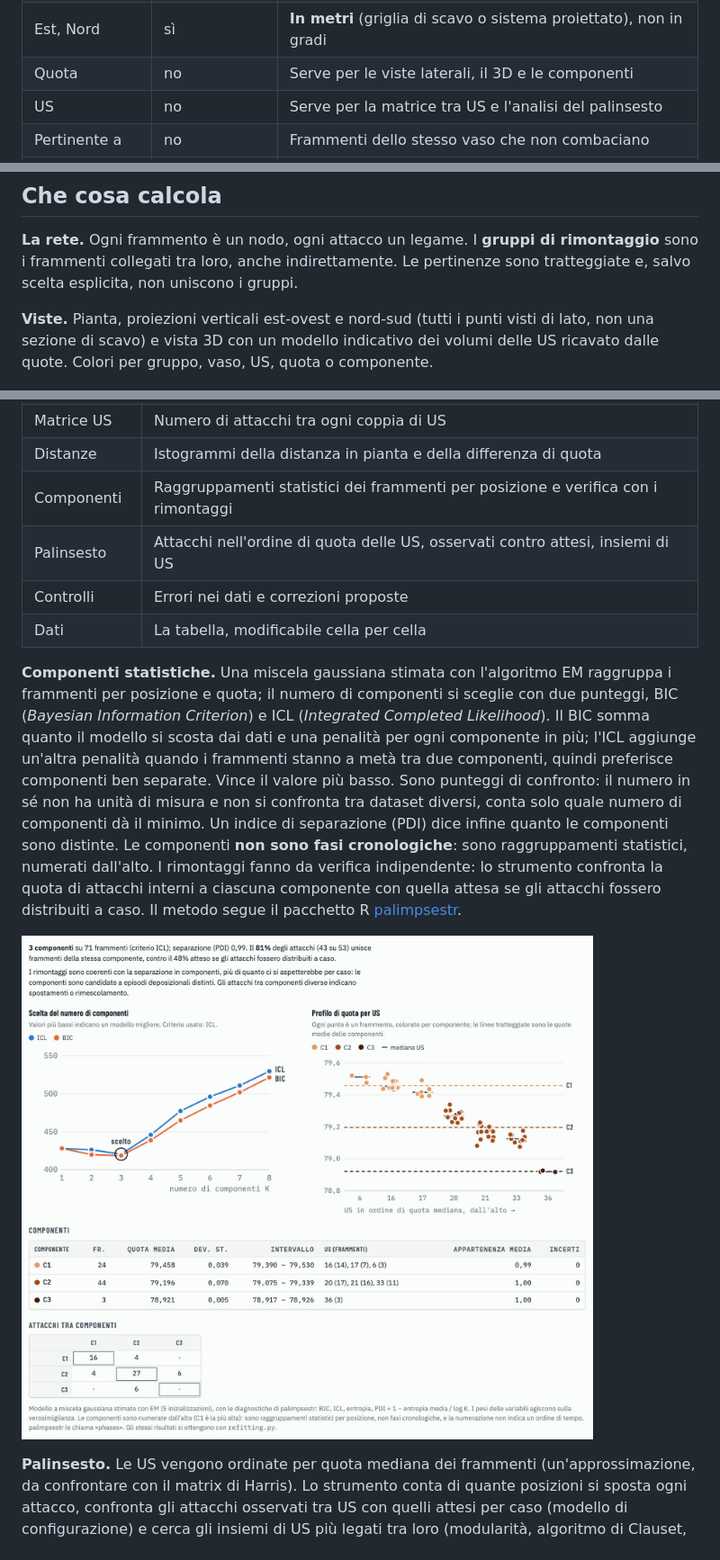
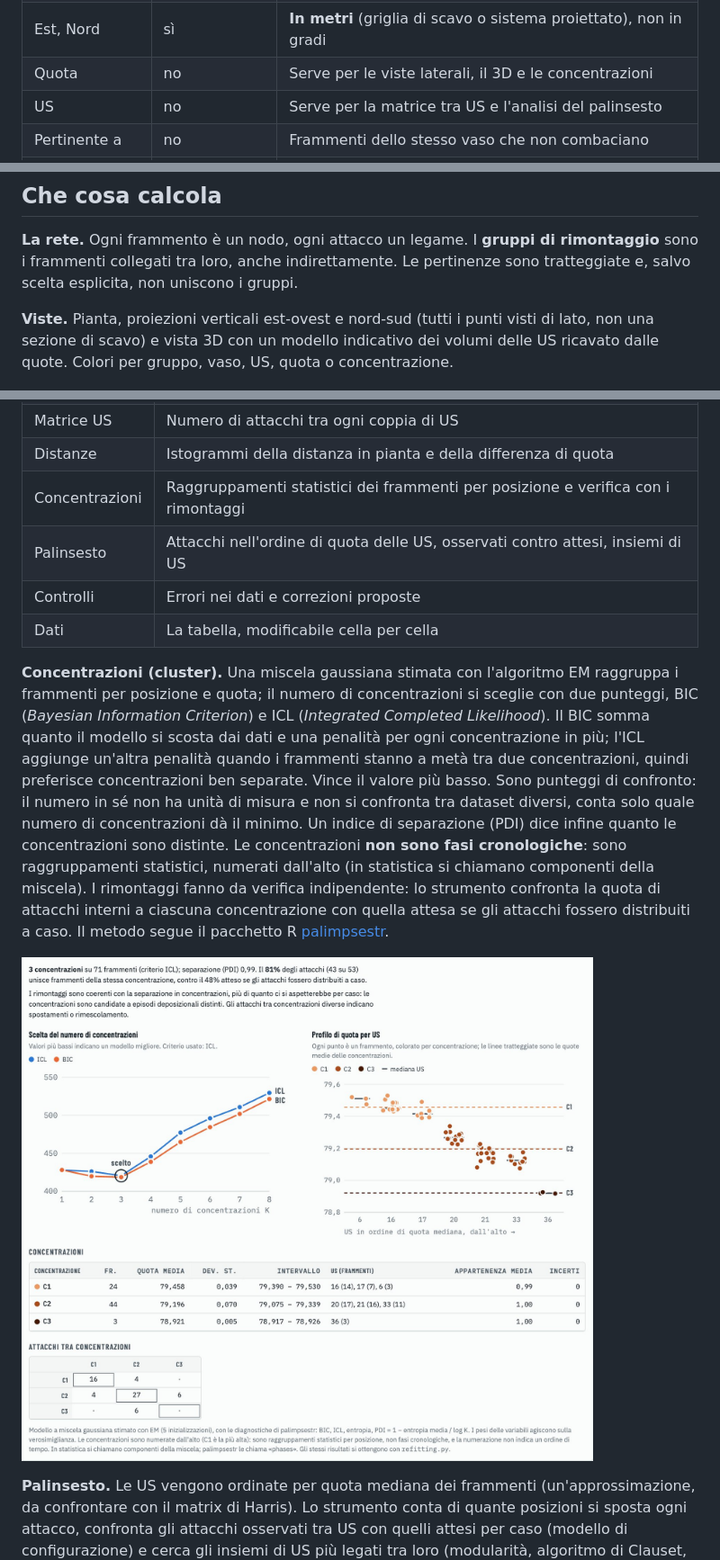
Before and after one commit to enzococca/rete-dei-rimontaggi, a Markdown page: README.md, 3 parts joined by grey strips. Shown at 90% size. Rendered like a GitHub page; pictures changed too: docs/img/scheda_componenti.jpg (deleted), docs/img/scheda_concentrazioni.jpg (added).

Commit message:
docs: "concentrazione" al posto di "componente" per i raggruppamenti statistici

```diff
--- a/README.md
+++ b/README.md
@@ -33,7 +33,7 @@ RR,est,nord,quota,US,Attacca_con,pertinente_a,Vaso_ID
 | ID del frammento | sì | Univoco |
 | Attacca con | sì | ID dei frammenti che combaciano, separati da `;` o spazio. Vuoto, `0` o `?` = nessun attacco |
 | Est, Nord | sì | **In metri** (griglia di scavo o sistema proiettato), non in gradi |
-| Quota | no | Serve per le viste laterali, il 3D e le componenti |
+| Quota | no | Serve per le viste laterali, il 3D e le concentrazioni |
 | US | no | Serve per la matrice tra US e l'analisi del palinsesto |
 | Pertinente a | no | Frammenti dello stesso vaso che non combaciano |
 | Vaso | no | Attribuzione al vaso |
@@ -49,7 +49,7 @@ Le regole complete sono in [`dati_esempio/LEGGIMI.md`](dati_esempio/LEGGIMI.md).
 
 **La rete.** Ogni frammento è un nodo, ogni attacco un legame. I **gruppi di rimontaggio** sono i frammenti collegati tra loro, anche indirettamente. Le pertinenze sono tratteggiate e, salvo scelta esplicita, non uniscono i gruppi.
 
-**Viste.** Pianta, proiezioni verticali est-ovest e nord-sud (tutti i punti visti di lato, non una sezione di scavo) e vista 3D con un modello indicativo dei volumi delle US ricavato dalle quote. Colori per gruppo, vaso, US, quota o componente.
+**Viste.** Pianta, proiezioni verticali est-ovest e nord-sud (tutti i punti visti di lato, non una sezione di scavo) e vista 3D con un modello indicativo dei volumi delle US ricavato dalle quote. Colori per gruppo, vaso, US, quota o concentrazione.
 
 ![Vista 3D colorata per US](docs/img/vista_3d.jpg)
 
@@ -61,14 +61,14 @@ Le regole complete sono in [`dati_esempio/LEGGIMI.md`](dati_esempio/LEGGIMI.md).
 | Collegamenti | Ogni attacco con distanza in pianta, differenza di quota e US |
 | Matrice US | Numero di attacchi tra ogni coppia di US |
 | Distanze | Istogrammi della distanza in pianta e della differenza di quota |
-| Componenti | Raggruppamenti statistici dei frammenti per posizione e verifica con i rimontaggi |
+| Concentrazioni | Raggruppamenti statistici dei frammenti per posizione e verifica con i rimontaggi |
 | Palinsesto | Attacchi nell'ordine di quota delle US, osservati contro attesi, insiemi di US |
 | Controlli | Errori nei dati e correzioni proposte |
 | Dati | La tabella, modificabile cella per cella |
 
-**Componenti statistiche.** Una miscela gaussiana stimata con l'algoritmo EM raggruppa i frammenti per posizione e quota; il numero di componenti si sceglie con due punteggi, BIC (*Bayesian Information Criterion*) e ICL (*Integrated Completed Likelihood*). Il BIC somma quanto il modello si scosta dai dati e una penalità per ogni componente in più; l'ICL aggiunge un'altra penalità quando i frammenti stanno a metà tra due componenti, quindi preferisce componenti ben separate. Vince il valore più basso. Sono punteggi di confronto: il numero in sé non ha unità di misura e non si confronta tra dataset diversi, conta solo quale numero di componenti dà il minimo. Un indice di separazione (PDI) dice infine quanto le componenti sono distinte. Le componenti **non sono fasi cronologiche**: sono raggruppamenti statistici, numerati dall'alto. I rimontaggi fanno da verifica indipendente: lo strumento confronta la quota di attacchi interni a ciascuna componente con quella attesa se gli attacchi fossero distribuiti a caso. Il metodo segue il pacchetto R [palimpsestr](https://CRAN.R-project.org/package=palimpsestr).
+**Concentrazioni (cluster).** Una miscela gaussiana stimata con l'algoritmo EM raggruppa i frammenti per posizione e quota; il numero di concentrazioni si sceglie con due punteggi, BIC (*Bayesian Information Criterion*) e ICL (*Integrated Completed Likelihood*). Il BIC somma quanto il modello si scosta dai dati e una penalità per ogni concentrazione in più; l'ICL aggiunge un'altra penalità quando i frammenti stanno a metà tra due concentrazioni, quindi preferisce concentrazioni ben separate. Vince il valore più basso. Sono punteggi di confronto: il numero in sé non ha unità di misura e non si confronta tra dataset diversi, conta solo quale numero di concentrazioni dà il minimo. Un indice di separazione (PDI) dice infine quanto le concentrazioni sono distinte. Le concentrazioni **non sono fasi cronologiche**: sono raggruppamenti statistici, numerati dall'alto (in statistica si chiamano componenti della miscela). I rimontaggi fanno da verifica indipendente: lo strumento confronta la quota di attacchi interni a ciascuna concentrazione con quella attesa se gli attacchi fossero distribuiti a caso. Il metodo segue il pacchetto R [palimpsestr](https://CRAN.R-project.org/package=palimpsestr).
 
-![Scheda Componenti](docs/img/scheda_componenti.jpg)
+![Scheda Concentrazioni](docs/img/scheda_concentrazioni.jpg)
 
 **Palinsesto.** Le US vengono ordinate per quota mediana dei frammenti (un'approssimazione, da confrontare con il matrix di Harris). Lo strumento conta di quante posizioni si sposta ogni attacco, confronta gli attacchi osservati tra US con quelli attesi per caso (modello di configurazione) e cerca gli insiemi di US più legati tra loro (modularità, algoritmo di Clauset, Newman e Moore).
 
```
Also changed, not shown: other parts of README.md (+2 -2 lines), dati_esempio/LEGGIMI.md (+4 -4 lines), docs/img/panoramica.jpg, 1 other file.
